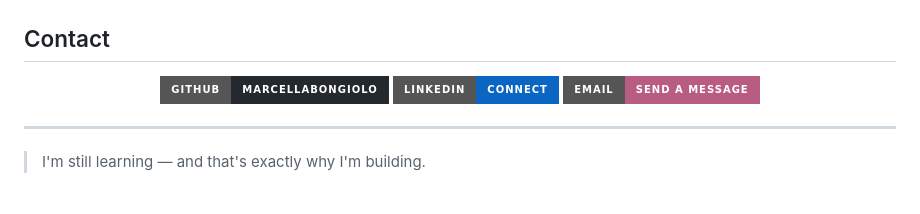
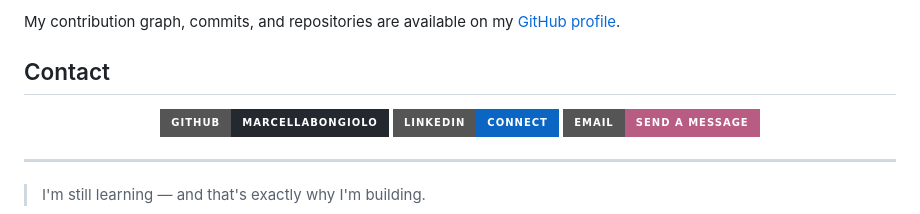
Before and after one commit to marcellabongiolo/Marcellabongiolo, a Markdown page: README.md, the part around one of its changes. Drawn GitHub-style; badges without logos.

Commit message:
fix(profile): replace unreliable external GitHub stats graphics with working activity links

```diff
--- a/README.md
+++ b/README.md
@@ -124,4 +128,6 @@ I'm still at the beginning, but I genuinely enjoy technology and want to keep le
 </p>
+
+My contribution graph, commits, and repositories are available on my [GitHub profile](https://github.com/marcellabongiolo?tab=overview).
 
 ## Contact
 
```
Also changed, not shown: other parts of README.md (+6 -2 lines).
